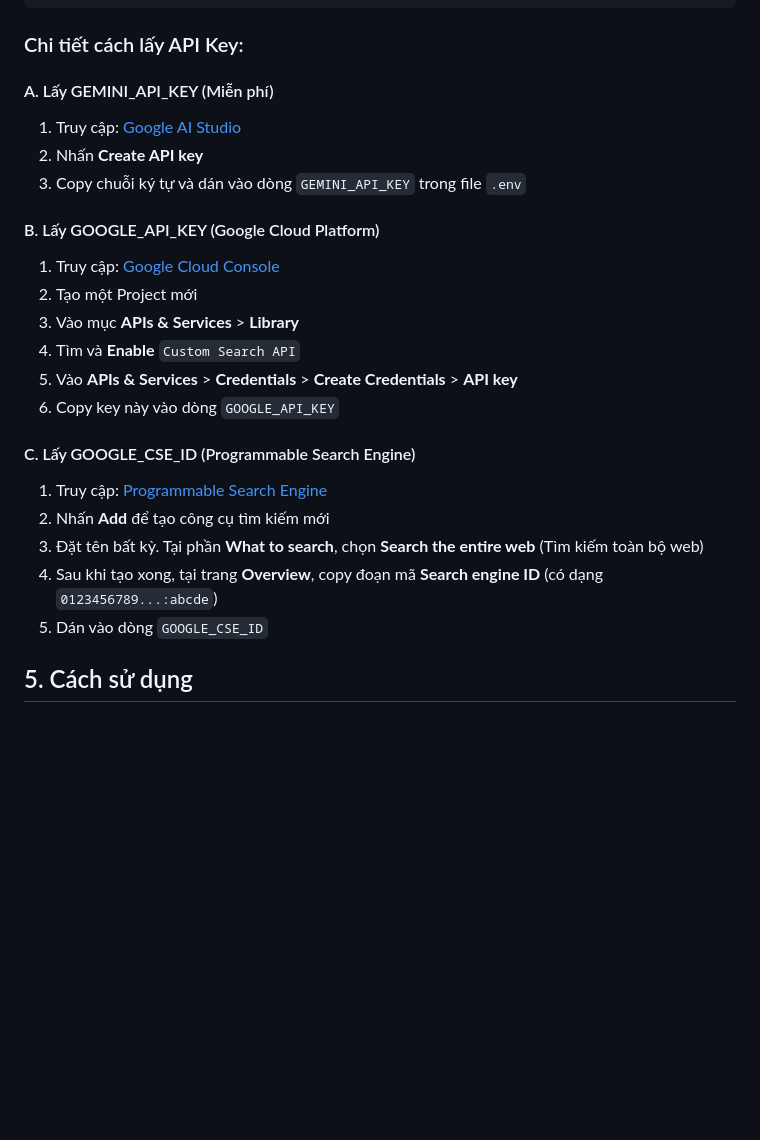
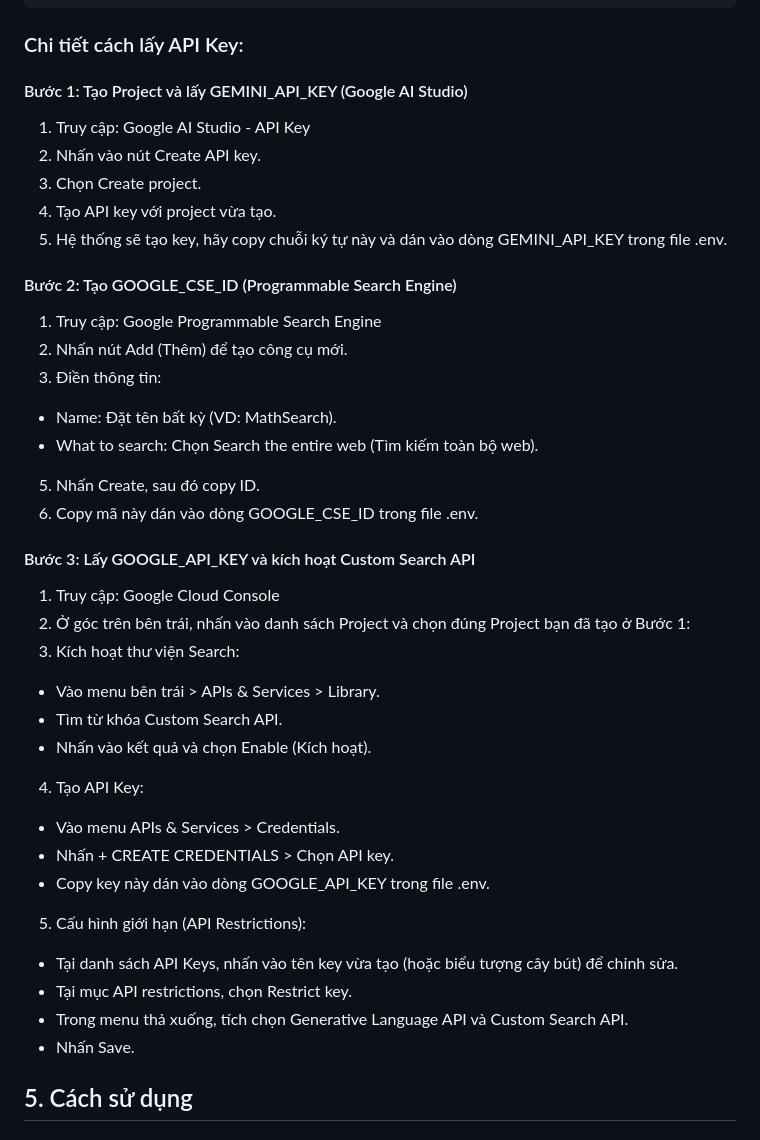
Before and after one commit to DoanVinhNhan/Math-Search-AI-Engine, a Markdown page: README.md, the part around the change. Drawn GitHub-style; blank space fills up the shorter version.

Commit message:
chore: write README.md

```diff
--- a/README.md
+++ b/README.md
@@ -77,28 +77,36 @@ GOOGLE_CSE_ID=your_custom_search_engine_id_here
 
 ### Chi tiết cách lấy API Key:
 
-#### A. Lấy GEMINI_API_KEY (Miễn phí)
-
-1. Truy cập: [Google AI Studio](https://aistudio.google.com/app/apikey)
-2. Nhấn **Create API key**
-3. Copy chuỗi ký tự và dán vào dòng `GEMINI_API_KEY` trong file `.env`
-
-#### B. Lấy GOOGLE_API_KEY (Google Cloud Platform)
-
-1. Truy cập: [Google Cloud Console](https://console.cloud.google.com/)
-2. Tạo một Project mới
-3. Vào mục **APIs & Services** > **Library**
-4. Tìm và **Enable** `Custom Search API`
-5. Vào **APIs & Services** > **Credentials** > **Create Credentials** > **API key**
-6. Copy key này vào dòng `GOOGLE_API_KEY`
-
-#### C. Lấy GOOGLE_CSE_ID (Programmable Search Engine)
-
-1. Truy cập: [Programmable Search Engine](https://programmablesearchengine.google.com/)
-2. Nhấn **Add** để tạo công cụ tìm kiếm mới
-3. Đặt tên bất kỳ. Tại phần **What to search**, chọn **Search the entire web** (Tìm kiếm toàn bộ web)
-4. Sau khi tạo xong, tại trang **Overview**, copy đoạn mã **Search engine ID** (có dạng `0123456789...:abcde`)
-5. Dán vào dòng `GOOGLE_CSE_ID`
+#### Bước 1: Tạo Project và lấy GEMINI_API_KEY (Google AI Studio)
+1. Truy cập: Google AI Studio - API Key
+2. Nhấn vào nút Create API key.
+3. Chọn Create project.
+4. Tạo API key với project vừa tạo.
+4. Hệ thống sẽ tạo key, hãy copy chuỗi ký tự này và dán vào dòng GEMINI_API_KEY trong file .env.
+#### Bước 2: Tạo GOOGLE_CSE_ID (Programmable Search Engine)
+1. Truy cập: Google Programmable Search Engine
+2. Nhấn nút Add (Thêm) để tạo công cụ mới.
+3. Điền thông tin:
+ - Name: Đặt tên bất kỳ (VD: MathSearch).
+ - What to search: Chọn Search the entire web (Tìm kiếm toàn bộ web).
+5. Nhấn Create, sau đó copy ID.
+6. Copy mã này dán vào dòng GOOGLE_CSE_ID trong file .env.
+#### Bước 3: Lấy GOOGLE_API_KEY và kích hoạt Custom Search API
+1. Truy cập: Google Cloud Console
+2. Ở góc trên bên trái, nhấn vào danh sách Project và chọn đúng Project bạn đã tạo ở Bước 1:
+3. Kích hoạt thư viện Search:
+ - Vào menu bên trái > APIs & Services > Library.
+ - Tìm từ khóa Custom Search API.
+ - Nhấn vào kết quả và chọn Enable (Kích hoạt).
+4. Tạo API Key:
+ - Vào menu APIs & Services > Credentials.
+ - Nhấn + CREATE CREDENTIALS > Chọn API key.
+ - Copy key này dán vào dòng GOOGLE_API_KEY trong file .env.
+5. Cấu hình giới hạn (API Restrictions):
+ - Tại danh sách API Keys, nhấn vào tên key vừa tạo (hoặc biểu tượng cây bút) để chỉnh sửa.
+ - Tại mục API restrictions, chọn Restrict key.
+ - Trong menu thả xuống, tích chọn Generative Language API và Custom Search API.
+ - Nhấn Save.
 
 ## 5. Cách sử dụng
 
```
